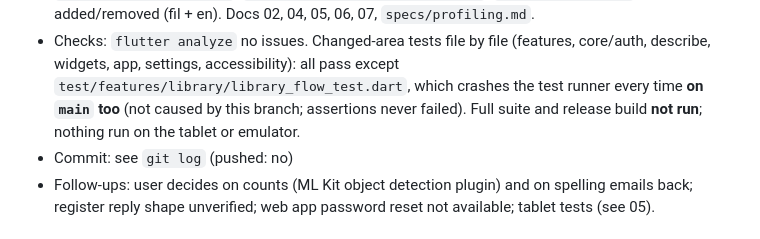
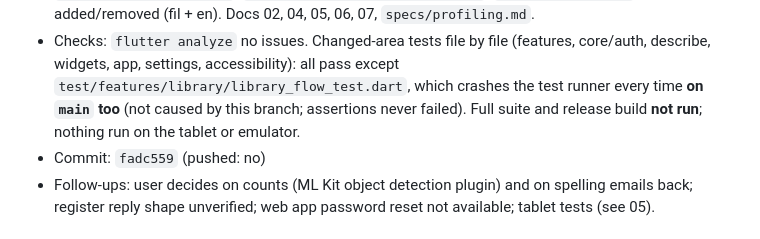
Before and after one commit to grunclerozz/percipere_application, a Markdown page: docs/handoff/worklog.md, the part around the change. Rendered like a GitHub page.

Commit message:
docs: worklog hash for feature/no-email-profiling-describe
Co-Authored-By: Claude Sonnet 5.5 <noreply@anthropic.com>

```diff
--- a/docs/handoff/worklog.md
+++ b/docs/handoff/worklog.md
@@ -22,7 +22,7 @@ Format:
 - Branch: `feature/no-email-profiling-describe` (from `main` `9244954`)
 - Changed: (1) removed `verify_email_screen.dart` and `reset_password_screen.dart`, the `verify`/`resend`/`forgotPassword`/`resetPassword` API and service methods, routes and ids; `AccountApi.register` returns `RegisterStatus`; `AccountService.register` returns `RegisterResult` and tries a login at once; phone-only accounts moving to the server log in directly; Register says "Nagawa na ang iyong account. Subukan mong mag-log in." and goes to Login if the login fails; "Nakalimutan ang password" hidden for web app accounts (voice says "hindi pa available"); `serverErrorText` moved to `server_error_text.dart`. (2) `core/auth/name_spelling.dart` + `VoiceForm` spelling confirmation for name fields. (3) `TextSize.change`, `_changeSize` loop, buttons, new sample sentence in `profiling_screen.dart`. (4) `core/widgets/pulsing_logo.dart` on `startup_screen.dart`. (5) `core/describe/image_describer.dart`, rewritten `label_description.dart`, `config/image_label_groups.dart`, `LabelResult.count`. ARB strings added/removed (fil + en). Docs 02, 04, 05, 06, 07, `specs/profiling.md`.
 - Checks: `flutter analyze` no issues. Changed-area tests file by file (features, core/auth, describe, widgets, app, settings, accessibility): all pass except `test/features/library/library_flow_test.dart`, which crashes the test runner every time **on `main` too** (not caused by this branch; assertions never failed). Full suite and release build **not run**; nothing run on the tablet or emulator.
-- Commit: see `git log` (pushed: no)
+- Commit: `fadc559` (pushed: no)
 - Follow-ups: user decides on counts (ML Kit object detection plugin) and on spelling emails back; register reply shape unverified; web app password reset not available; tablet tests (see 05).
 
 ## 2026-10-18 — Percy answers questions (knowledge base) + voice clip handoff
```
